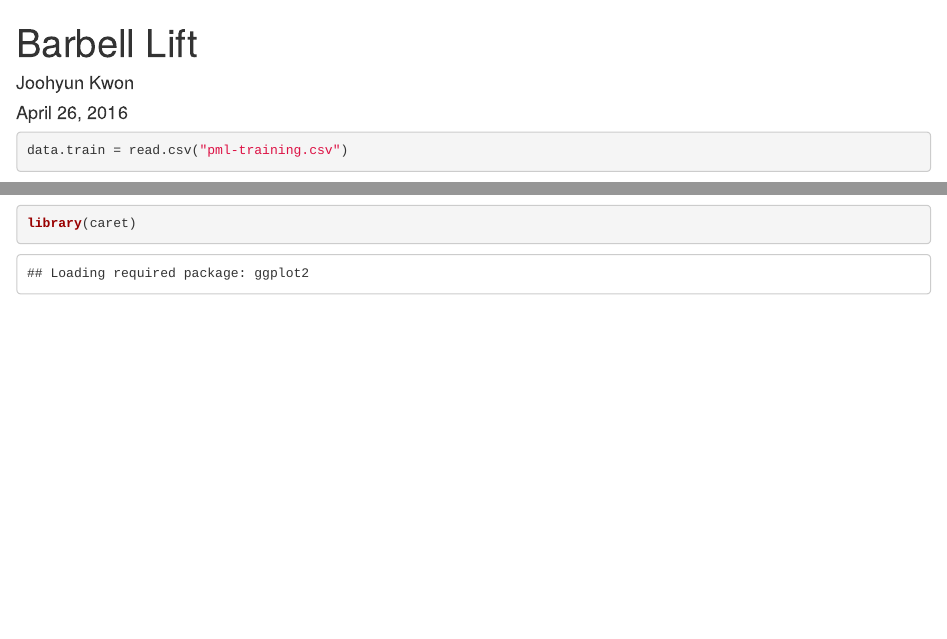
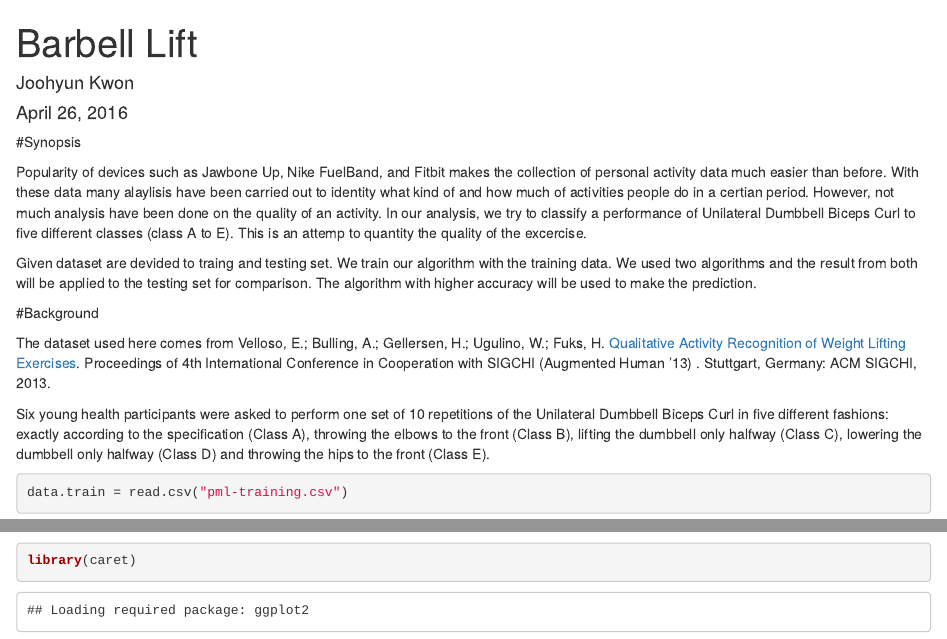
Before and after one commit to joonkwon/ml, an R Markdown document (barbell.Rmd): the page in a window 1100 px wide, from its top, and a second part further down, joined at a grey line. Rendered offline with R 4.5, knitr and Pandoc, with nearby package versions; some code elsewhere in the file could not run offline.

Commit message:
begin to write text

````diff
--- a/barbell.Rmd
+++ b/barbell.Rmd
@@ -8,6 +8,19 @@ output: html_document
 ```{r setup, include=FALSE}
 knitr::opts_chunk$set(echo = TRUE)
 ```
+
+#Synopsis
+
+Popularity of devices such as Jawbone Up, Nike FuelBand, and Fitbit makes the collection of personal activity data much easier than before. With these data many alaylisis have been carried out to identity what kind of and how much of activities people do in a certian period. However, not much analysis have been done on the quality of an activity.
+In our analysis, we try to classify a performance of Unilateral Dumbbell Biceps Curl to five different classes (class A to E). This is an attemp to quantity the quality of the excercise.
+
+Given dataset are devided to traing and testing set. We train our algorithm with the training data. We used two algorithms and the result from both will be applied to the testing set for comparison. The algorithm with higher accuracy will be used to make the prediction.
+
+#Background
+
+The dataset used here comes from Velloso, E.; Bulling, A.; Gellersen, H.; Ugulino, W.; Fuks, H. [Qualitative Activity Recognition of Weight Lifting Exercises](http://groupware.les.inf.puc-rio.br/work.jsf?p1=11201). Proceedings of 4th International Conference in Cooperation with SIGCHI (Augmented Human '13) . Stuttgart, Germany: ACM SIGCHI, 2013.
+
+Six young health participants were asked to perform one set of 10 repetitions of the Unilateral Dumbbell Biceps Curl in five different fashions: exactly according to the specification (Class A), throwing the elbows to the front (Class B), lifting the dumbbell only halfway (Class C), lowering the dumbbell only halfway (Class D) and throwing the hips to the front (Class E).
 
 ```{r}
 data.train = read.csv("pml-training.csv")
````
Also changed, not shown: barbell.Rmd (4 more changed lines), 1 other file.
